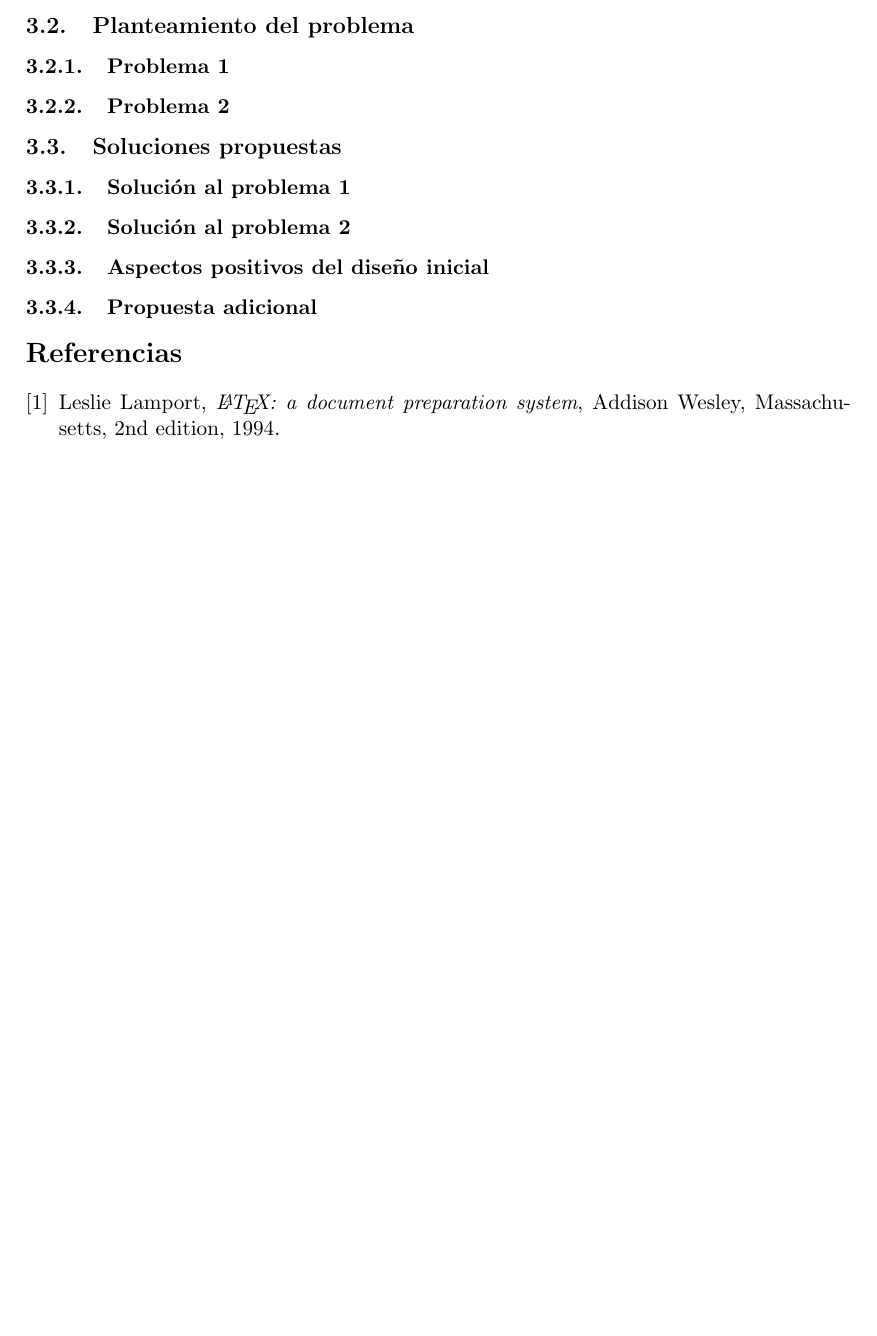
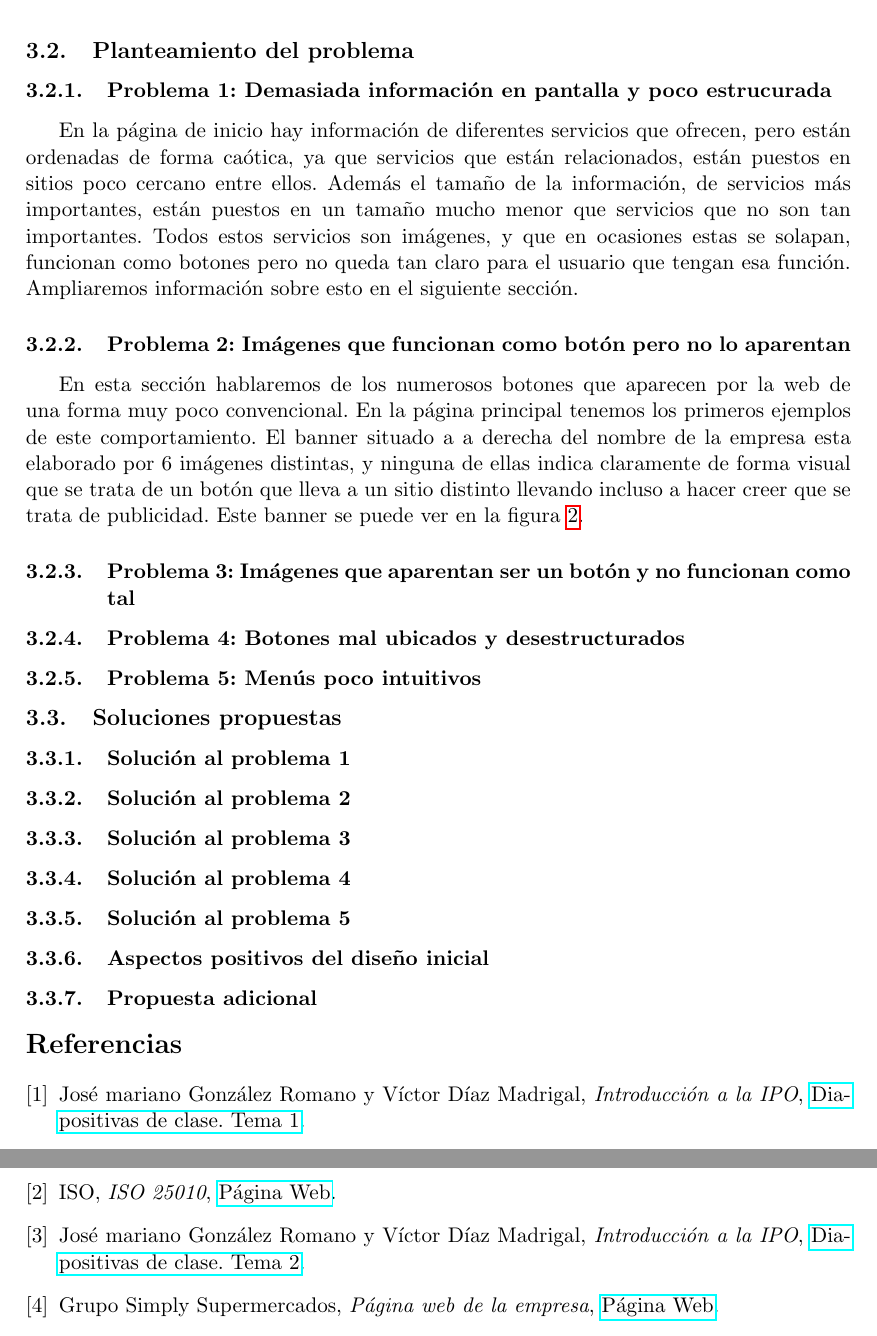
Before and after one commit to Andalu30/US-IPO-CasoPractico1, a LaTeX document (CP-01_Grupo-07_Memoria.tex): part of page 3 of 3 before the commit and two parts of pages 5 and 6 of 6 after it, the two joined at a grey line, cut so that both start at the same text, the shorter picture padded with empty space. The pictures show the PDF file CP-01_Grupo-07_Memoria.pdf that the author committed with the source.

Commit message:
Subo porque me ha petado

```diff
--- a/CP-01_Grupo-07_Memoria.tex
+++ b/CP-01_Grupo-07_Memoria.tex
@@ -57,0 +63,2 @@
+\begin{figure}
+ \centering
@@ -57,0 +68 @@
+\end{figure}
@@ -58,8 +73,13 @@
 
 
-\section{Informe de la usabilidad de una aplicación informática}
-\subsection{Descripción de la interfaz de usuario}
+\subsection{Planteamiento del problema}
+\subsubsection{Problema 1: Demasiada información en pantalla y poco estrucurada}
+En la página de inicio hay información de diferentes servicios que ofrecen, pero están ordenadas de forma caótica, ya que servicios que están relacionados, están puestos en sitios poco cercano entre ellos. Además el tamaño de la información, de servicios más importantes, están puestos en un tamaño mucho menor que servicios que no son tan importantes. Todos estos servicios son imágenes, y que en ocasiones estas se solapan,  funcionan como botones pero no queda tan claro para el usuario que tengan esa función. Ampliaremos información sobre esto en el siguiente sección.
 
-\subsection{Planteamiento del problema}
-\subsubsection{Problema 1}
-\subsubsection{Problema 2}
+\subsubsection{Problema 2: Imágenes que funcionan como botón pero no lo aparentan}
+En esta sección hablaremos de los numerosos botones que aparecen por la web de una forma muy poco convencional.
+En la página principal tenemos los primeros ejemplos de este comportamiento. El banner situado a a derecha del nombre de la empresa esta elaborado por 6 imágenes distintas, y ninguna de ellas indica claramente de forma visual que se trata de un botón que lleva a un sitio distinto llevando incluso a hacer creer que se trata de publicidad. Este banner se puede ver en la figura \ref{fig:bannerarriba}.\\
+
+
+
+\begin{figure}
@@ -66,18 +95,46 @@
+ \label{fig:bannerarriba}
+\end{figure}
+
+\subsubsection{Problema 3: Imágenes que aparentan ser un botón y no funcionan como tal }
+\subsubsection{Problema 4: Botones mal ubicados y desestructurados}
+\subsubsection{Problema 5: Menús poco intuitivos}
+
 
 \subsection{Soluciones propuestas}
 \subsubsection{Solución al problema 1}
 \subsubsection{Solución al problema 2}
+\subsubsection{Solución al problema 3}
+\subsubsection{Solución al problema 4}
+\subsubsection{Solución al problema 5}
+
+
 \subsubsection{Aspectos positivos del diseño inicial}
 \subsubsection{Propuesta adicional}
 
+
+
+
 \begin{thebibliography}{9}
+\bibitem{diapTema1}
+  José mariano González Romano y Víctor Díaz Madrigal,
+  \textit{Introducción a la IPO},
+  \href{https://s3-eu-central-1.amazonaws.com/learn-eu-central-1-prod-fleet01-xythos/5ac734ed505df/1497177?response-content-disposition=inline%3B%20filename%2A%3DUTF-8%27%27IPO-2018-19-01-Introducci%25C3%25B3n%2520a%2520la%2520IPO.pdf&response-content-type=application%2Fpdf&X-Amz-Algorithm=AWS4-HMAC-SHA256&X-Amz-Date=20181009T201303Z&X-Amz-SignedHeaders=host&X-Amz-Expires=21600&X-Amz-Credential=AKIAIZ3QX2YUHH4EOO3A%2F20181009%2Feu-central-1%2Fs3%2Faws4_request&X-Amz-Signature=91e59768c9f86b77180953691bdcae19f7300073d4ad74d0949de1515d0b6f55}{Diapositivas de clase. Tema 1}.
 
-\bibitem{lamport94}
-  Leslie Lamport,
-  \textit{\LaTeX: a document preparation system},
-  Addison Wesley, Massachusetts,
-  2nd edition,
-  1994.
+\bibitem{iso25010}
+ISO,
+\textit{ISO 25010},
+\href{https://iso25000.com/index.php/normas-iso-25000/iso-25010/23-usabilidad}{Página Web}.
+
+\bibitem{diapTema2}
+José mariano González Romano y Víctor Díaz Madrigal,
+\textit{Introducción a la IPO},
+\href{https://s3-eu-central-1.amazonaws.com/learn-eu-central-1-prod-fleet01-xythos/5ac734ed505df/1548262?response-content-disposition=inline%3B%20filename%2A%3DUTF-8%27%27IPO-2018-19-02-Usabilidad.pdf&response-content-type=application%2Fpdf&X-Amz-Algorithm=AWS4-HMAC-SHA256&X-Amz-Date=20181009T201947Z&X-Amz-SignedHeaders=host&X-Amz-Expires=21600&X-Amz-Credential=AKIAIZ3QX2YUHH4EOO3A%2F20181009%2Feu-central-1%2Fs3%2Faws4_request&X-Amz-Signature=b0015ef5189a68a14076abd0ef07c9f15c07aa1ef5bebf8a545bf456bbfafe84}{Diapositivas de clase. Tema 2}.
+
+\bibitem{webSimply}
+Grupo Simply Supermercados,
+\textit{Página web de la empresa},
+\href{www.simply.es}{Página Web}.
+
 
 \end{thebibliography}
 
```
Also changed, not shown: CP-01_Grupo-07_Memoria.pdf, CP-01_Grupo-07_Memoria.tex (43 more changed lines).
